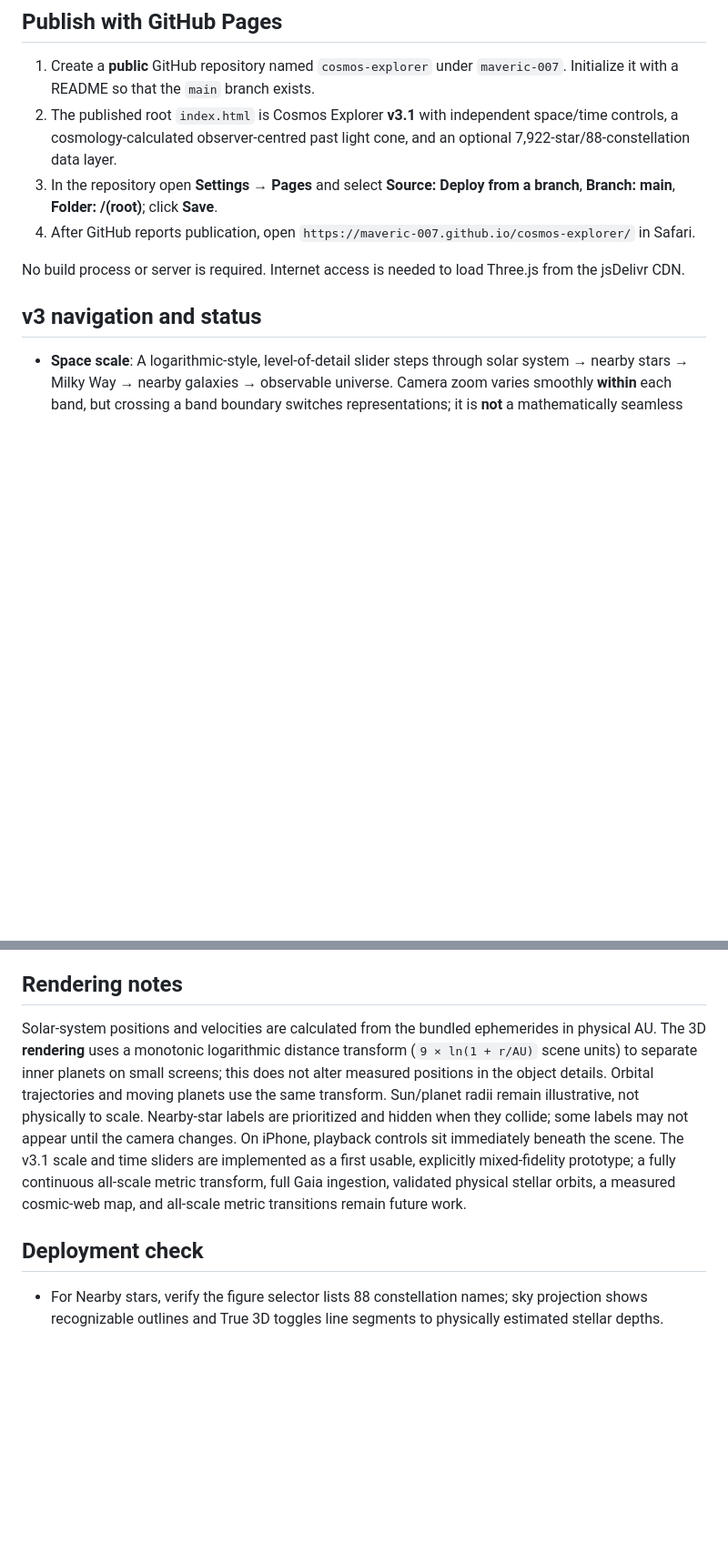
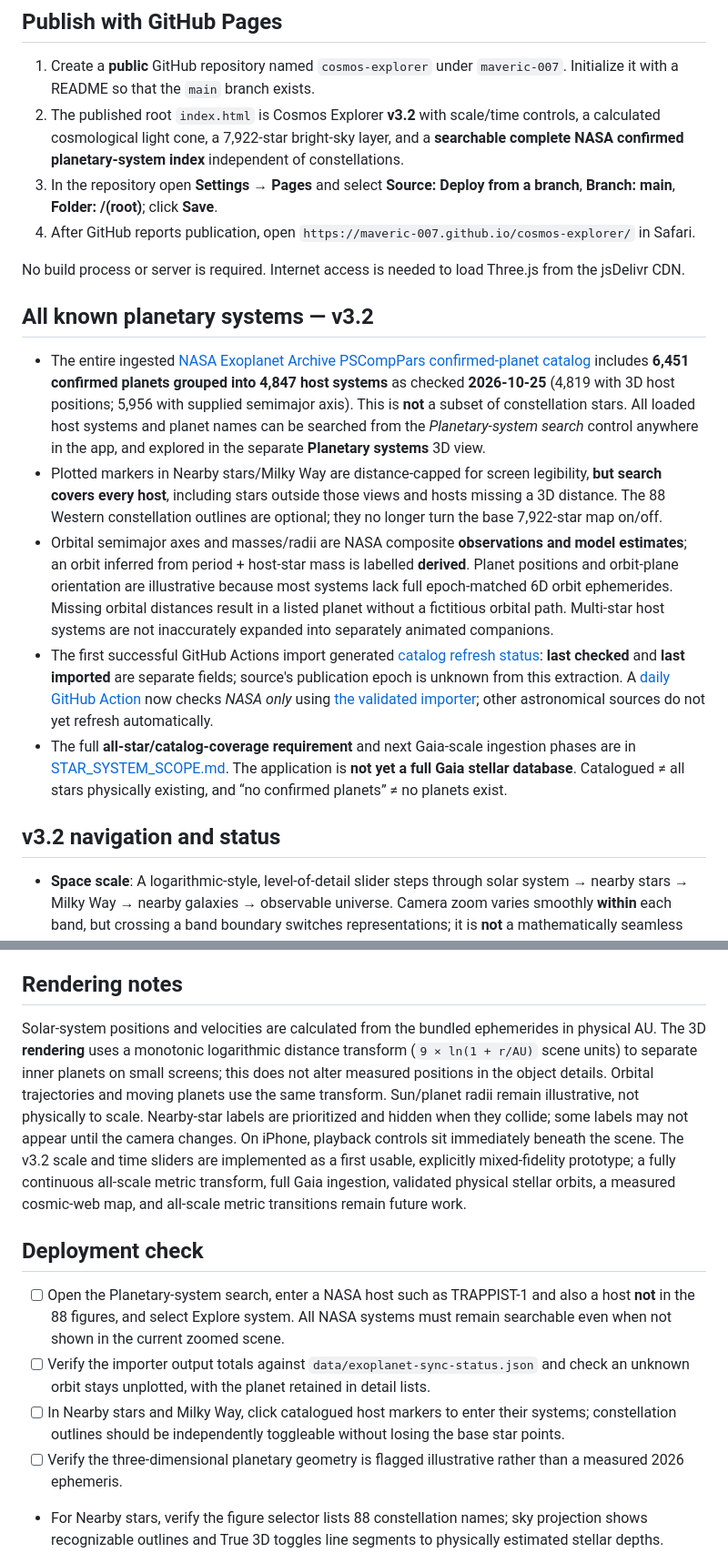
Before and after one commit to maveric-007/cosmos-explorer, a Markdown page: README.md, 2 parts joined by grey strips. Shown at 91% size. GitHub-like rendering; blank space fills up the shorter version.

Commit message:
Align project docs with complete NASA confirmed-host coverage and successful daily import

```diff
--- a/README.md
+++ b/README.md
@@ -16,13 +16,21 @@ An interactive 3D astronomy exploration application for Safari and desktop brows
 ## Publish with GitHub Pages
 
 1. Create a **public** GitHub repository named `cosmos-explorer` under `maveric-007`. Initialize it with a README so that the `main` branch exists.
-2. The published root `index.html` is Cosmos Explorer **v3.1** with independent space/time controls, a cosmology-calculated observer-centred past light cone, and an optional 7,922-star/88-constellation data layer.
+2. The published root `index.html` is Cosmos Explorer **v3.2** with scale/time controls, a calculated cosmological light cone, a 7,922-star bright-sky layer, and a **searchable complete NASA confirmed planetary-system index** independent of constellations.
 3. In the repository open **Settings → Pages** and select **Source: Deploy from a branch**, **Branch: main**, **Folder: /(root)**; click **Save**.
 4. After GitHub reports publication, open `https://maveric-007.github.io/cosmos-explorer/` in Safari.
 
 No build process or server is required. Internet access is needed to load Three.js from the jsDelivr CDN.
 
-## v3 navigation and status
+## All known planetary systems — v3.2
+
+- The entire ingested [NASA Exoplanet Archive PSCompPars confirmed-planet catalog](data/exoplanet-systems.json) includes **6,451 confirmed planets grouped into 4,847 host systems** as checked **2026-10-25** (4,819 with 3D host positions; 5,956 with supplied semimajor axis). This is **not** a subset of constellation stars. All loaded host systems and planet names can be searched from the *Planetary-system search* control anywhere in the app, and explored in the separate **Planetary systems** 3D view.
+- Plotted markers in Nearby stars/Milky Way are distance-capped for screen legibility, **but search covers every host**, including stars outside those views and hosts missing a 3D distance. The 88 Western constellation outlines are optional; they no longer turn the base 7,922-star map on/off.
+- Orbital semimajor axes and masses/radii are NASA composite **observations and model estimates**; an orbit inferred from period + host-star mass is labelled **derived**. Planet positions and orbit-plane orientation are illustrative because most systems lack full epoch-matched 6D orbit ephemerides. Missing orbital distances result in a listed planet without a fictitious orbital path. Multi-star host systems are not inaccurately expanded into separately animated companions.
+- The first successful GitHub Actions import generated [catalog refresh status](data/exoplanet-sync-status.json): **last checked** and **last imported** are separate fields; source's publication epoch is unknown from this extraction. A [daily GitHub Action](.github/workflows/exoplanets.yml) now checks *NASA only* using [the validated importer](scripts/sync_exoplanets.py); other astronomical sources do not yet refresh automatically.
+- The full **all-star/catalog-coverage requirement** and next Gaia-scale ingestion phases are in [STAR_SYSTEM_SCOPE.md](docs/STAR_SYSTEM_SCOPE.md). The application is **not yet a full Gaia stellar database**. Catalogued ≠ all stars physically existing, and “no confirmed planets” ≠ no planets exist.
+
+## v3.2 navigation and status
 
 - **Space scale**: A logarithmic-style, level-of-detail slider steps through solar system → nearby stars → Milky Way → nearby galaxies → observable universe. Camera zoom varies smoothly **within** each band, but crossing a band boundary switches representations; it is **not** a mathematically seamless single-coordinate-scale universe yet. Black-hole spacetime remains a **separate physics mode** reached with its button.
 - **Time/epoch**: Solar system 2026-10-24 through 2031-10-24 from bundled Swiss Ephemeris; three nearby stars ±20,000 years with linear propagation; Milky Way ±230 million years with a schematic circular solar orbit; nearby galaxies ±1 billion years with a radial-only Andromeda scenario. Observable universe now shows a numerically integrated, model-dependent flat ΛCDM **past light cone** for 0 to ~13.791 Gyr lookback; the shell radius is **comoving distance**, not a linear time fraction, and is not a time-evolving 3D universe survey. Black-hole spacetime is a stationary idealized physics view.
@@ -36,9 +44,14 @@ The planetary positions in this version are Swiss Ephemeris 2.10.03 / Moshier co
 
 ## Rendering notes
 
-Solar-system positions and velocities are calculated from the bundled ephemerides in physical AU. The 3D **rendering** uses a monotonic logarithmic distance transform (`9 × ln(1 + r/AU)` scene units) to separate inner planets on small screens; this does not alter measured positions in the object details. Orbital trajectories and moving planets use the same transform. Sun/planet radii remain illustrative, not physically to scale. Nearby-star labels are prioritized and hidden when they collide; some labels may not appear until the camera changes. On iPhone, playback controls sit immediately beneath the scene. The v3.1 scale and time sliders are implemented as a first usable, explicitly mixed-fidelity prototype; a fully continuous all-scale metric transform, full Gaia ingestion, validated physical stellar orbits, a measured cosmic-web map, and all-scale metric transitions remain future work.
+Solar-system positions and velocities are calculated from the bundled ephemerides in physical AU. The 3D **rendering** uses a monotonic logarithmic distance transform (`9 × ln(1 + r/AU)` scene units) to separate inner planets on small screens; this does not alter measured positions in the object details. Orbital trajectories and moving planets use the same transform. Sun/planet radii remain illustrative, not physically to scale. Nearby-star labels are prioritized and hidden when they collide; some labels may not appear until the camera changes. On iPhone, playback controls sit immediately beneath the scene. The v3.2 scale and time sliders are implemented as a first usable, explicitly mixed-fidelity prototype; a fully continuous all-scale metric transform, full Gaia ingestion, validated physical stellar orbits, a measured cosmic-web map, and all-scale metric transitions remain future work.
 
 ## Deployment check
+
+- [ ] Open the Planetary-system search, enter a NASA host such as TRAPPIST-1 and also a host **not** in the 88 figures, and select Explore system. All NASA systems must remain searchable even when not shown in the current zoomed scene.
+- [ ] Verify the importer output totals against `data/exoplanet-sync-status.json` and check an unknown orbit stays unplotted, with the planet retained in detail lists.
+- [ ] In Nearby stars and Milky Way, click catalogued host markers to enter their systems; constellation outlines should be independently toggleable without losing the base star points.
+- [ ] Verify the three-dimensional planetary geometry is flagged illustrative rather than a measured 2026 ephemeris.
 
 - For Nearby stars, verify the figure selector lists 88 constellation names; sky projection shows recognizable outlines and True 3D toggles line segments to physically estimated stellar depths.
 - For Milky Way, catalogued stars should cluster near the Sun rather than forming an artificial outer galactic shell.
```
